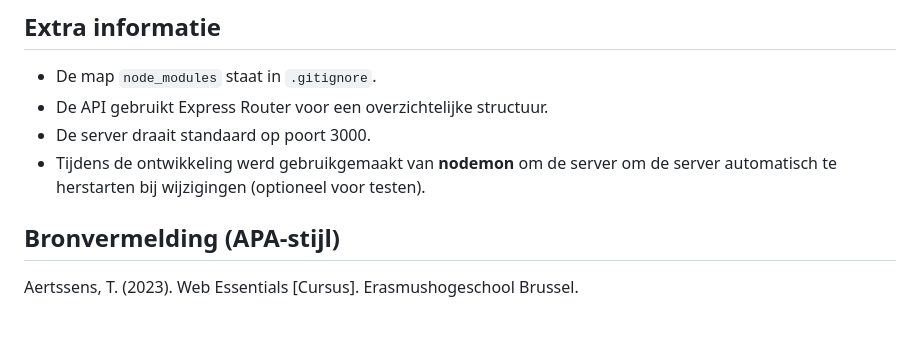
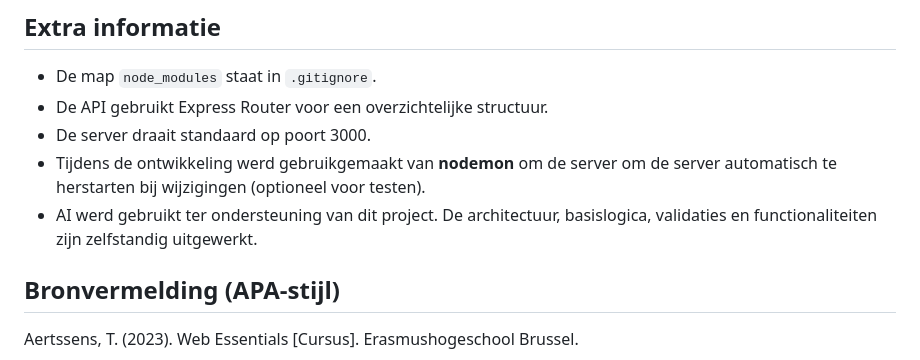
Before and after one commit to WesleyRomain/node-api, a Markdown page: README.md, the part around the change. Drawn GitHub-style; blank space fills up the shorter version.

Commit message:
Vermelding over gebruik AI

```diff
--- a/README.md
+++ b/README.md
@@ -64,6 +64,7 @@ De volledige uitleg staat op `index.html`.
 - De API gebruikt Express Router voor een overzichtelijke structuur.
 - De server draait standaard op poort 3000.
 - Tijdens de ontwikkeling werd gebruikgemaakt van **nodemon** om de server om de server automatisch te herstarten bij wijzigingen (optioneel voor testen).
+- AI werd gebruikt ter ondersteuning van dit project. De architectuur, basislogica, validaties en functionaliteiten zijn zelfstandig uitgewerkt.
 
 ## Bronvermelding (APA-stijl)
 
```
